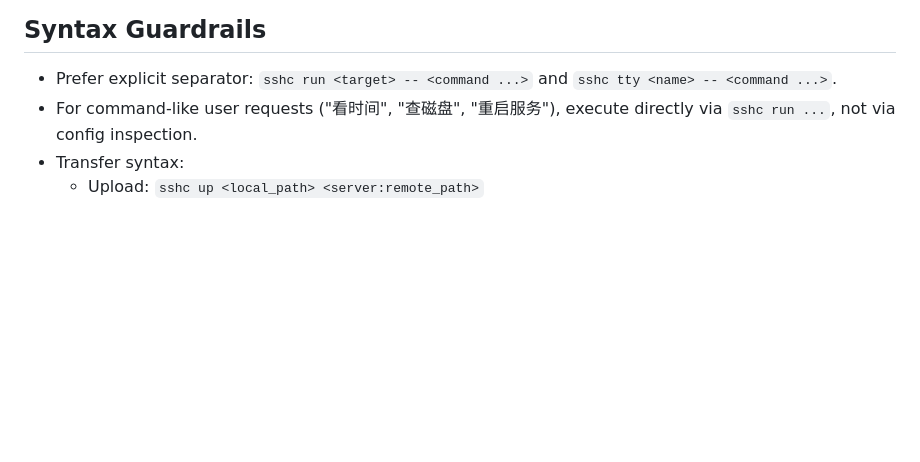
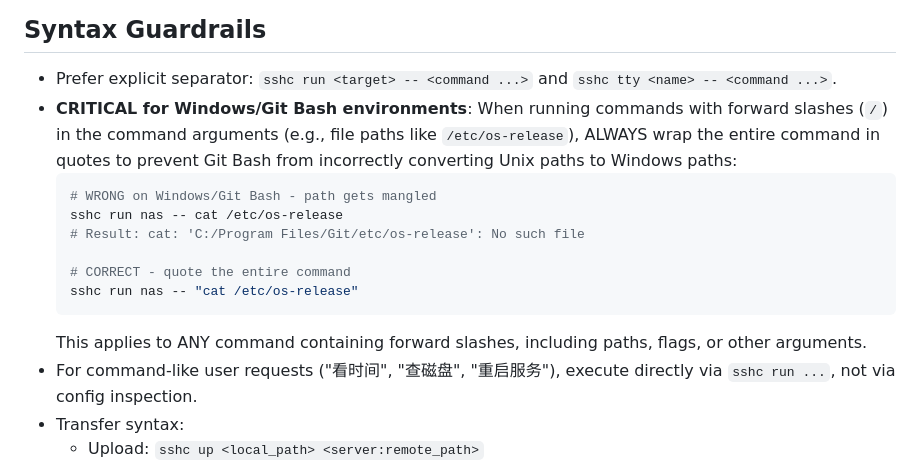
Before and after one commit to ShadowPower/sshc-rs, a Markdown page: skills/sshc-operations/SKILL.md, the part around the change. GitHub-like rendering; blank space fills up the shorter version.

Commit message:
skill中添加一个运行命令的注意事项

````diff
--- a/skills/sshc-operations/SKILL.md
+++ b/skills/sshc-operations/SKILL.md
@@ -94,6 +94,16 @@ Before constructing any `sshc run` or `sshc tty` command, ask yourself: **"Would
 ## Syntax Guardrails
 
 - Prefer explicit separator: `sshc run <target> -- <command ...>` and `sshc tty <name> -- <command ...>`.
+- **CRITICAL for Windows/Git Bash environments**: When running commands with forward slashes (`/`) in the command arguments (e.g., file paths like `/etc/os-release`), ALWAYS wrap the entire command in quotes to prevent Git Bash from incorrectly converting Unix paths to Windows paths:
+  ```bash
+  # WRONG on Windows/Git Bash - path gets mangled
+  sshc run nas -- cat /etc/os-release
+  # Result: cat: 'C:/Program Files/Git/etc/os-release': No such file
+
+  # CORRECT - quote the entire command
+  sshc run nas -- "cat /etc/os-release"
+  ```
+  This applies to ANY command containing forward slashes, including paths, flags, or other arguments.
 - For command-like user requests ("看时间", "查磁盘", "重启服务"), execute directly via `sshc run ...`, not via config inspection.
 - Transfer syntax:
   - Upload: `sshc up <local_path> <server:remote_path>`
````
Also changed, not shown: 1 other file.
